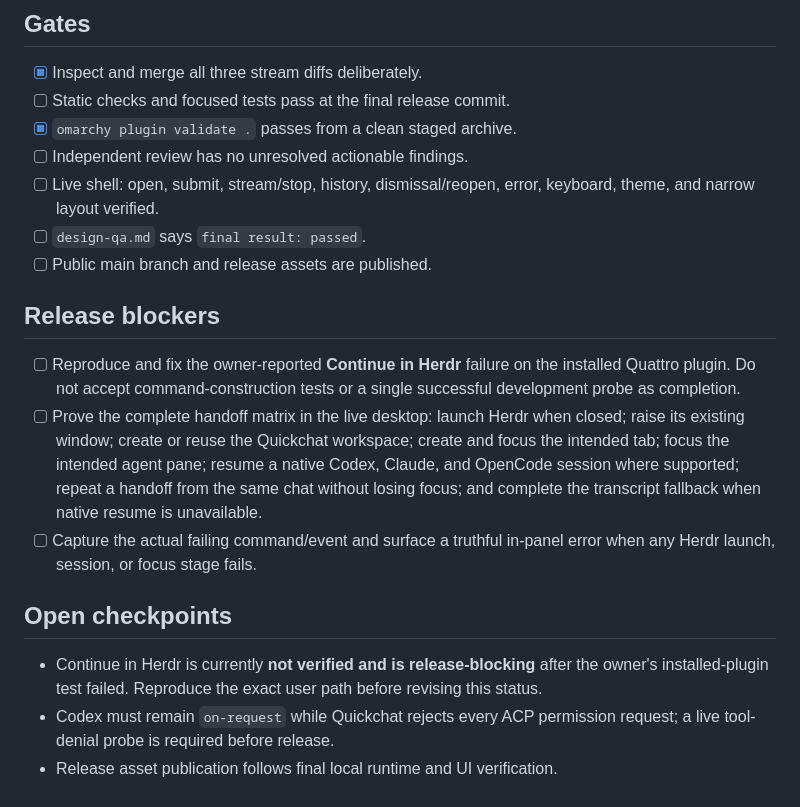
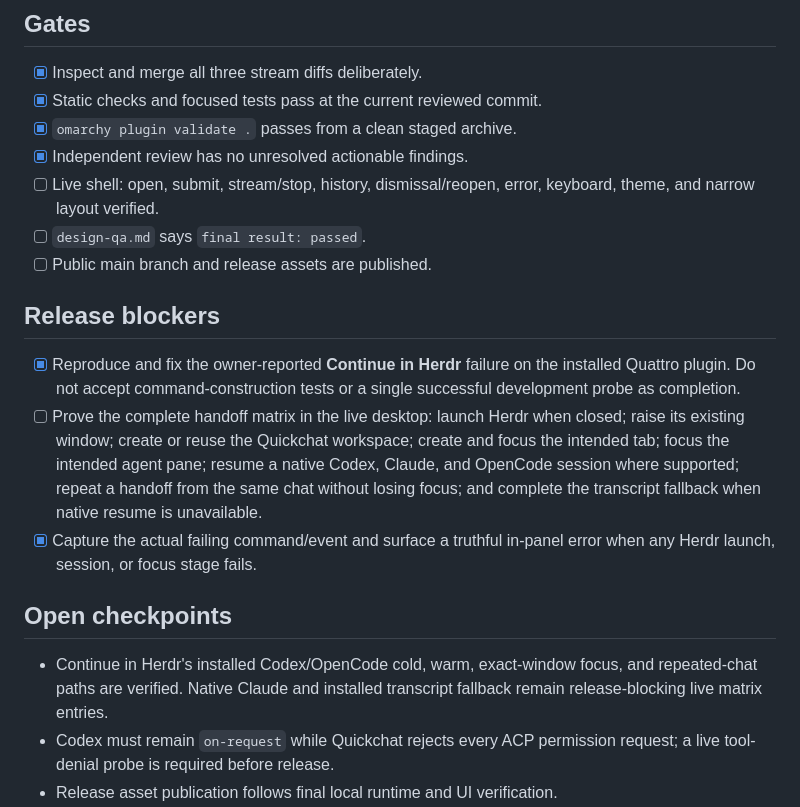
Before and after one commit to r-bart/omarchy-omapilot, a Markdown page: TODO.md, the part around the change. Drawn GitHub-style.

Commit message:
record verified Herdr handoff fixes

```diff
--- a/TODO.md
+++ b/TODO.md
@@ -43,16 +43,16 @@ a dedicated Herdr Quickchat workspace.
 ## Gates
 
 - [x] Inspect and merge all three stream diffs deliberately.
-- [ ] Static checks and focused tests pass at the final release commit.
+- [x] Static checks and focused tests pass at the current reviewed commit.
 - [x] `omarchy plugin validate .` passes from a clean staged archive.
-- [ ] Independent review has no unresolved actionable findings.
+- [x] Independent review has no unresolved actionable findings.
 - [ ] Live shell: open, submit, stream/stop, history, dismissal/reopen, error, keyboard, theme, and narrow layout verified.
 - [ ] `design-qa.md` says `final result: passed`.
 - [ ] Public main branch and release assets are published.
 
 ## Release blockers
 
-- [ ] Reproduce and fix the owner-reported **Continue in Herdr** failure on the
+- [x] Reproduce and fix the owner-reported **Continue in Herdr** failure on the
   installed Quattro plugin. Do not accept command-construction tests or a
   single successful development probe as completion.
 - [ ] Prove the complete handoff matrix in the live desktop: launch Herdr when
@@ -61,14 +61,14 @@ a dedicated Herdr Quickchat workspace.
   native Codex, Claude, and OpenCode session where supported; repeat a handoff
   from the same chat without losing focus; and complete the transcript fallback
   when native resume is unavailable.
-- [ ] Capture the actual failing command/event and surface a truthful in-panel
+- [x] Capture the actual failing command/event and surface a truthful in-panel
   error when any Herdr launch, session, or focus stage fails.
 
 ## Open checkpoints
 
-- Continue in Herdr is currently **not verified and is release-blocking** after
-  the owner's installed-plugin test failed. Reproduce the exact user path before
-  revising this status.
+- Continue in Herdr's installed Codex/OpenCode cold, warm, exact-window focus,
+  and repeated-chat paths are verified. Native Claude and installed transcript
+  fallback remain release-blocking live matrix entries.
 - Codex must remain `on-request` while Quickchat rejects every ACP permission
   request; a live tool-denial probe is required before release.
 - Release asset publication follows final local runtime and UI verification.
```
